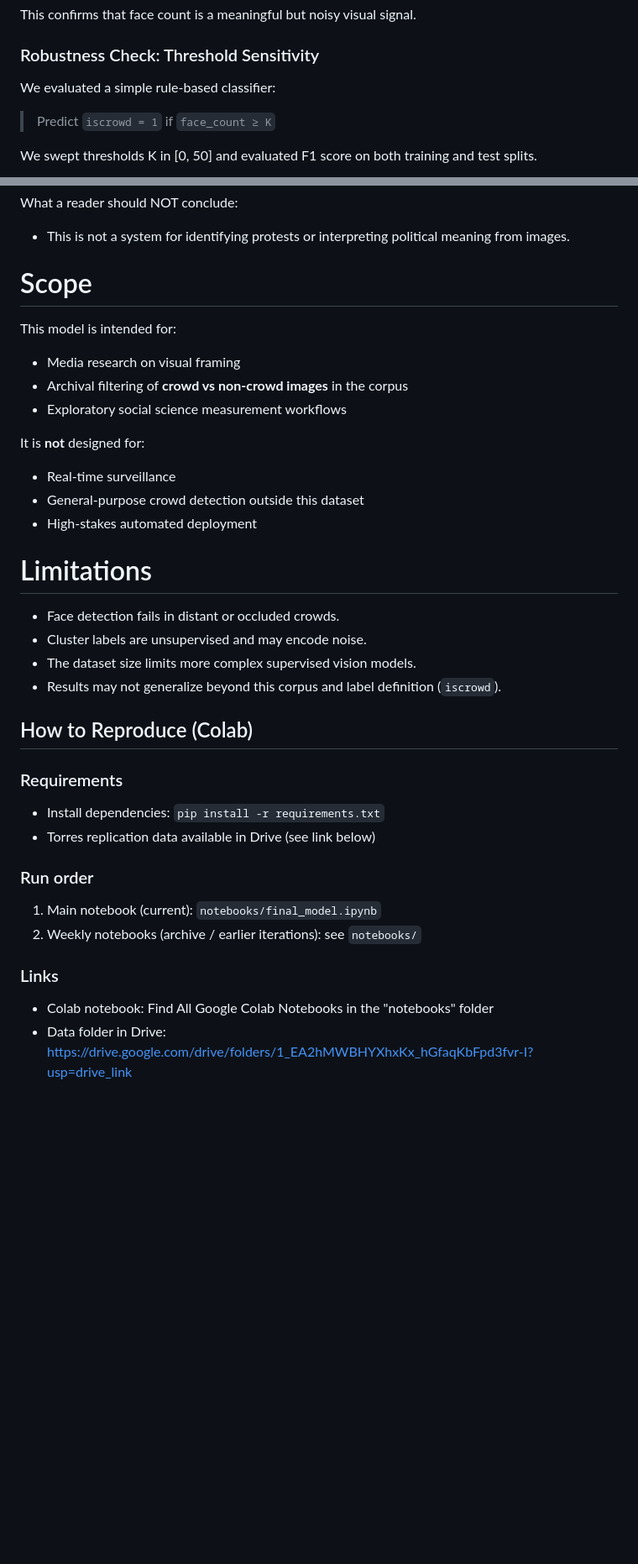
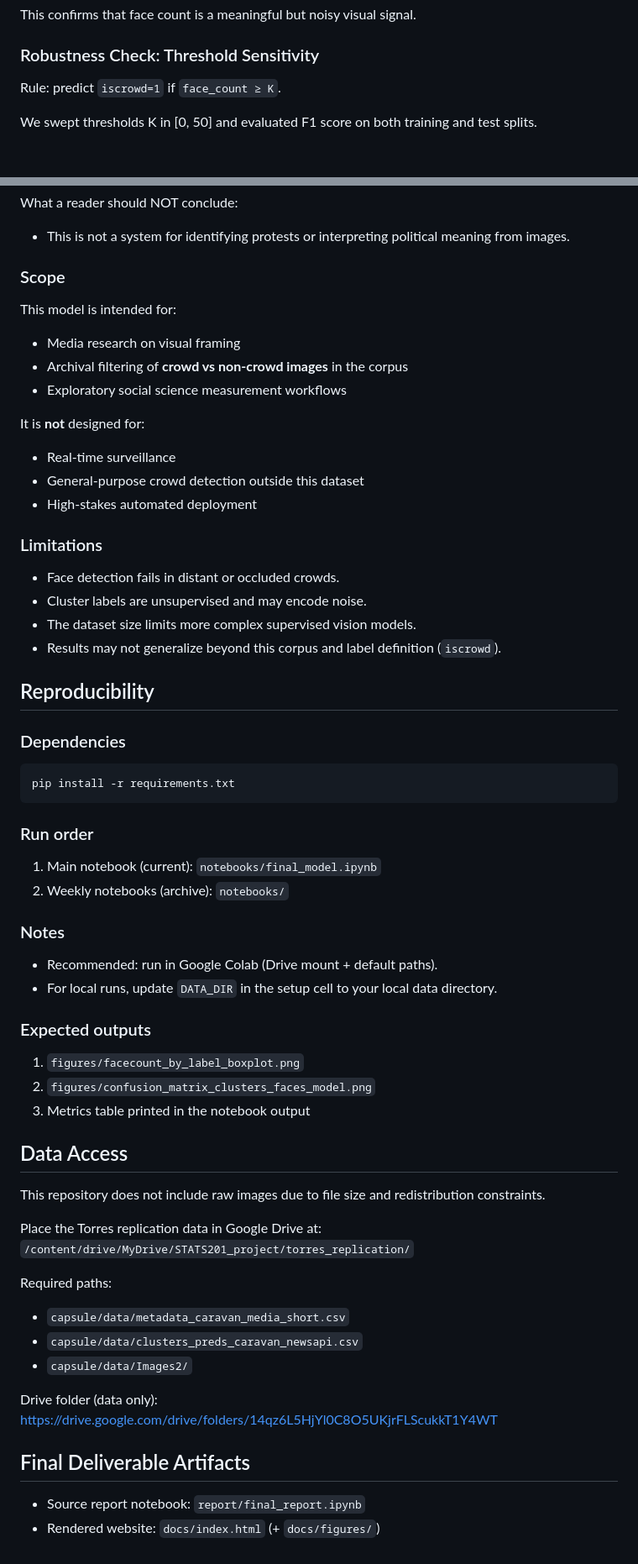
Before and after one commit to TemurAkhtamjonov/STATS201_project, a Markdown page: README.md, 2 parts joined by grey strips. Shown at 84% size. Rendered like a GitHub page; folded sections open; blank space fills up the shorter version.

````diff
--- a/README.md
+++ b/README.md
@@ -166,9 +164,7 @@ We first examined how detected face counts differ between crowd and non-crowd im
 This confirms that face count is a meaningful but noisy visual signal.
 
 ### Robustness Check: Threshold Sensitivity
-We evaluated a simple rule-based classifier:
-
-> Predict `iscrowd = 1` if `face_count ≥ K`
+Rule: predict `iscrowd=1` if `face_count ≥ K`.
 
 We swept thresholds K in [0, 50] and evaluated F1 score on both training and test splits.
 
@@ -284,10 +280,9 @@ What a reader should conclude:
 What a reader should NOT conclude:
 - This is not a system for identifying protests or interpreting political meaning from images.
 
-# Scope
+### Scope
 
 This model is intended for:
-
 - Media research on visual framing
 - Archival filtering of **crowd vs non-crowd images** in the corpus
 - Exploratory social science measurement workflows
@@ -297,23 +292,48 @@ It is **not** designed for:
 - General-purpose crowd detection outside this dataset
 - High-stakes automated deployment
 
-# Limitations
+### Limitations
 
 - Face detection fails in distant or occluded crowds.
 - Cluster labels are unsupervised and may encode noise.
 - The dataset size limits more complex supervised vision models.
 - Results may not generalize beyond this corpus and label definition (`iscrowd`).
 
-## How to Reproduce (Colab)
+</details>
 
-### Requirements
-- Install dependencies: `pip install -r requirements.txt`
-- Torres replication data available in Drive (see link below)
+## Reproducibility
 
+### Dependencies
+```bash
+pip install -r requirements.txt
+```
 ### Run order
 1. Main notebook (current): `notebooks/final_model.ipynb`
-2. Weekly notebooks (archive / earlier iterations): see `notebooks/`
+2. Weekly notebooks (archive): `notebooks/`
 
-### Links
-- Colab notebook: Find All Google Colab Notebooks in the "notebooks" folder
-- Data folder in Drive: https://drive.google.com/drive/folders/1_EA2hMWBHYXhxKx_hGfaqKbFpd3fvr-I?usp=drive_link
+### Notes
+- Recommended: run in Google Colab (Drive mount + default paths).
+- For local runs, update `DATA_DIR` in the setup cell to your local data directory.
+
+### Expected outputs
+1. `figures/facecount_by_label_boxplot.png`
+2. `figures/confusion_matrix_clusters_faces_model.png`
+3. Metrics table printed in the notebook output
+
+## Data Access
+This repository does not include raw images due to file size and redistribution constraints.
+
+Place the Torres replication data in Google Drive at:
+`/content/drive/MyDrive/STATS201_project/torres_replication/`
+
+Required paths:
+- `capsule/data/metadata_caravan_media_short.csv`
+- `capsule/data/clusters_preds_caravan_newsapi.csv`
+- `capsule/data/Images2/`
+
+Drive folder (data only):
+https://drive.google.com/drive/folders/14qz6L5HjYl0C8O5UKjrFLScukkT1Y4WT
+
+## Final Deliverable Artifacts
+- Source report notebook: `report/final_report.ipynb`
+- Rendered website: `docs/index.html` (+ `docs/figures/`)
````
Also changed, not shown: other parts of README.md (+70 -72 lines).
